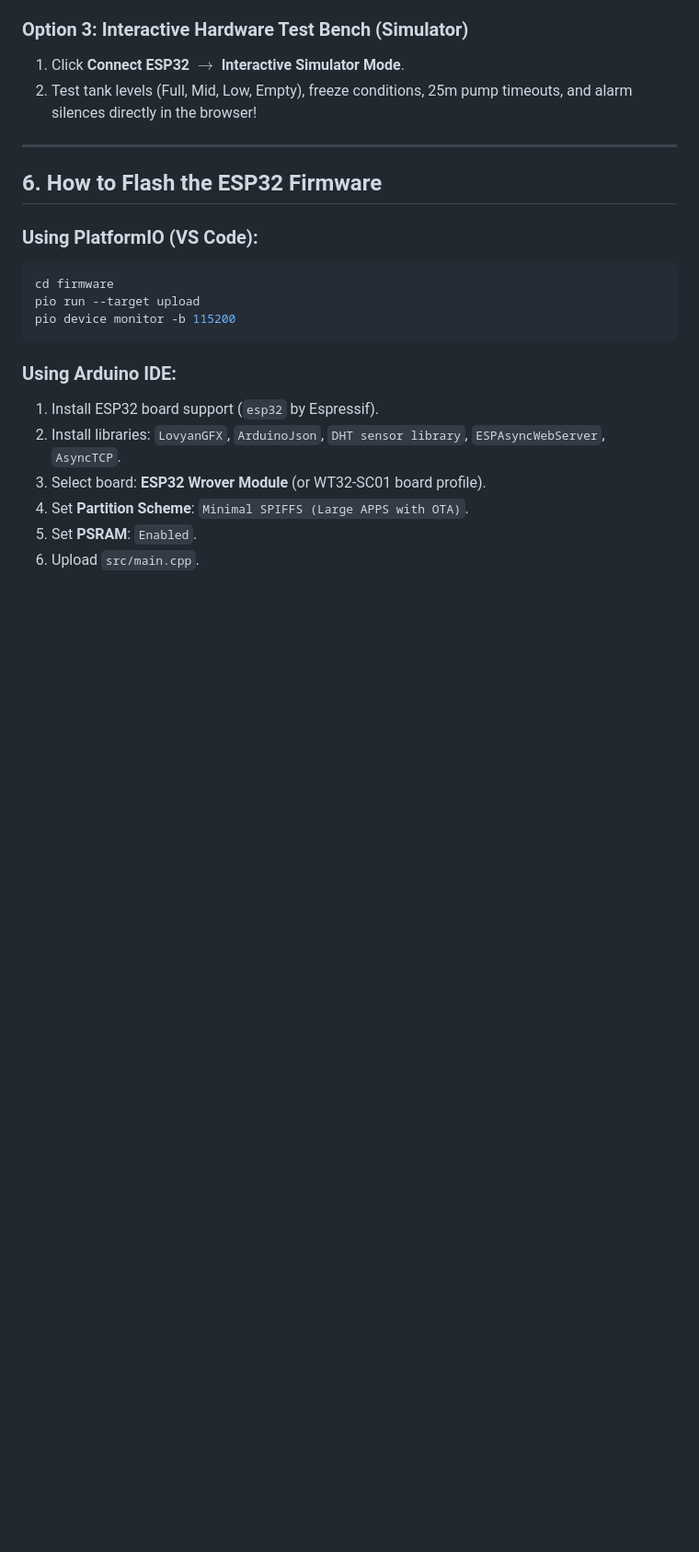
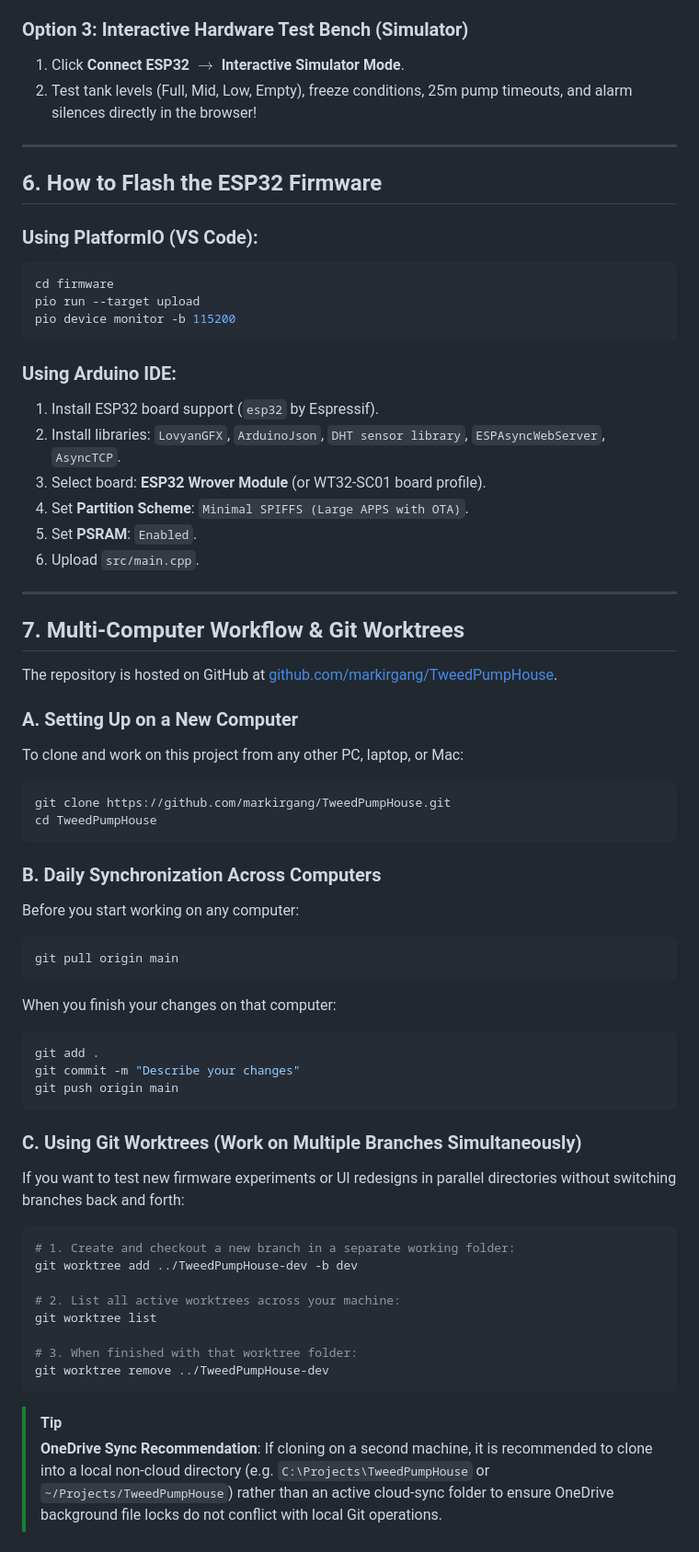
Before and after one commit to markirgang/TweedPumpHouse, a Markdown page: README.md, the part around the change. Shown at 92% size. GitHub-like rendering; blank space fills up the shorter version.

Commit message:
docs: add multi-computer workflow and git worktree instructions

````diff
--- a/README.md
+++ b/README.md
@@ -129,3 +129,45 @@ pio device monitor -b 115200
 4. Set **Partition Scheme**: `Minimal SPIFFS (Large APPS with OTA)`.
 5. Set **PSRAM**: `Enabled`.
 6. Upload `src/main.cpp`.
+
+---
+
+## 7. Multi-Computer Workflow & Git Worktrees
+
+The repository is hosted on GitHub at [github.com/markirgang/TweedPumpHouse](https://github.com/markirgang/TweedPumpHouse).
+
+### A. Setting Up on a New Computer
+To clone and work on this project from any other PC, laptop, or Mac:
+```bash
+git clone https://github.com/markirgang/TweedPumpHouse.git
+cd TweedPumpHouse
+```
+
+### B. Daily Synchronization Across Computers
+Before you start working on any computer:
+```bash
+git pull origin main
+```
+
+When you finish your changes on that computer:
+```bash
+git add .
+git commit -m "Describe your changes"
+git push origin main
+```
+
+### C. Using Git Worktrees (Work on Multiple Branches Simultaneously)
+If you want to test new firmware experiments or UI redesigns in parallel directories without switching branches back and forth:
+```bash
+# 1. Create and checkout a new branch in a separate working folder:
+git worktree add ../TweedPumpHouse-dev -b dev
+
+# 2. List all active worktrees across your machine:
+git worktree list
+
+# 3. When finished with that worktree folder:
+git worktree remove ../TweedPumpHouse-dev
+```
+
+> [!TIP]
+> **OneDrive Sync Recommendation**: If cloning on a second machine, it is recommended to clone into a local non-cloud directory (e.g. `C:\Projects\TweedPumpHouse` or `~/Projects/TweedPumpHouse`) rather than an active cloud-sync folder to ensure OneDrive background file locks do not conflict with local Git operations.
````
